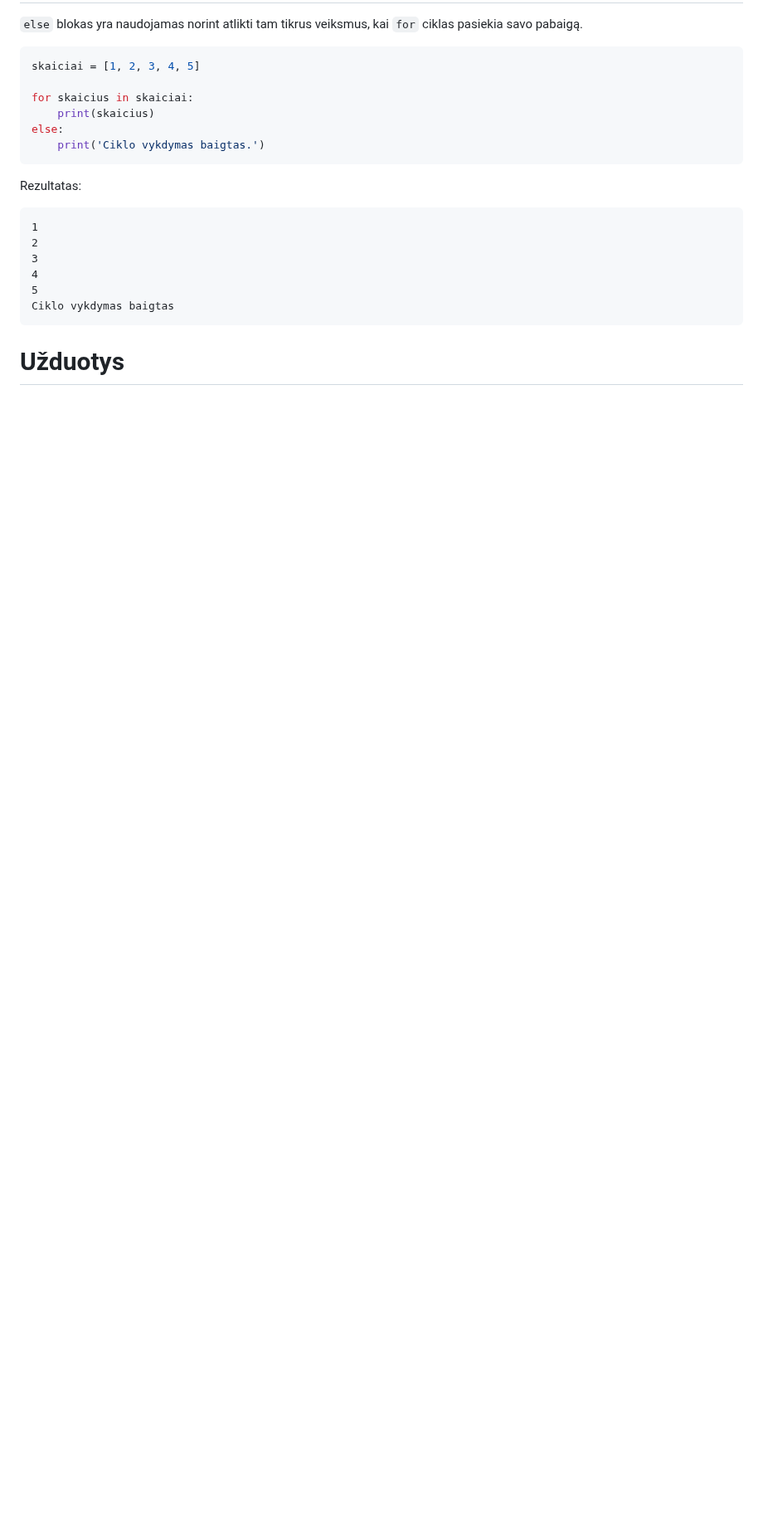
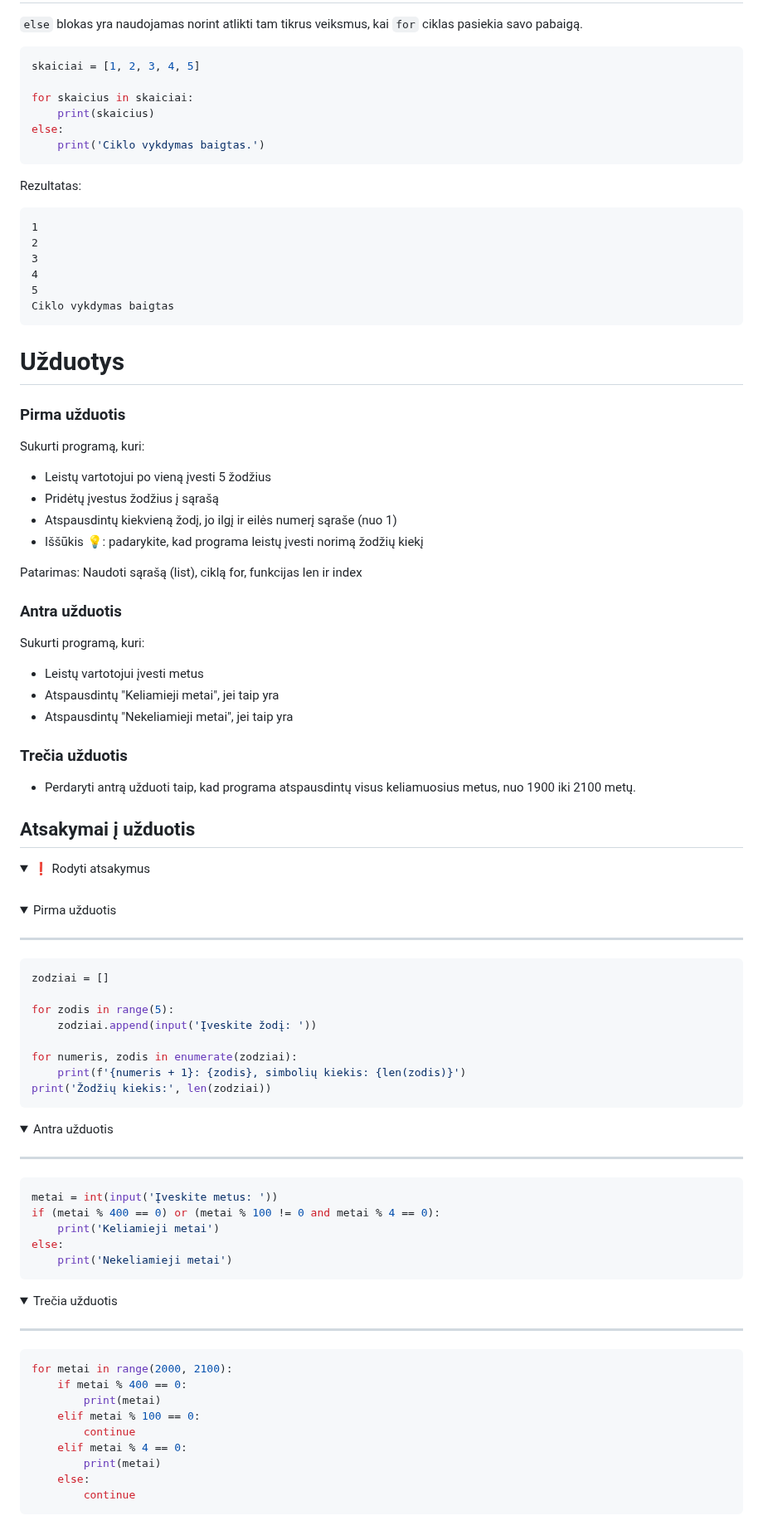
Before and after one commit to infohata/course-python-basic, a Markdown page: 03_ciklai_sarasai_tuples_aibes_zodynai/03_ciklas_for.md, the part around the change. Shown at 83% size. GitHub-like rendering; folded sections open; blank space fills up the shorter version.

````diff
--- a/03_ciklai_sarasai_tuples_aibes_zodynai/03_ciklas_for.md
+++ b/03_ciklai_sarasai_tuples_aibes_zodynai/03_ciklas_for.md
@@ -185,3 +185,77 @@ Ciklo vykdymas baigtas
 ```
 
 # Užduotys
+
+### Pirma užduotis
+
+Sukurti programą, kuri:
+
+- Leistų vartotojui po vieną įvesti 5 žodžius
+- Pridėtų įvestus žodžius į sąrašą
+- Atspausdintų kiekvieną žodį, jo ilgį ir eilės numerį sąraše (nuo 1)
+- Iššūkis 💡: padarykite, kad programa leistų įvesti norimą žodžių kiekį
+
+Patarimas: Naudoti sąrašą (list), ciklą for, funkcijas len ir index
+
+### Antra užduotis
+
+Sukurti programą, kuri:
+
+- Leistų vartotojui įvesti metus
+- Atspausdintų "Keliamieji metai", jei taip yra
+- Atspausdintų "Nekeliamieji metai", jei taip yra
+
+### Trečia užduotis
+
+- Perdaryti antrą užduoti taip, kad programa atspausdintų visus keliamuosius metus, nuo 1900 iki 2100 metų.
+
+## Atsakymai į užduotis
+
+<details><summary>❗ Rodyti atsakymus</summary>
+<br>
+<details>
+<summary>Pirma užduotis</summary>
+<hr>
+
+```Python
+zodziai = []
+
+for zodis in range(5):
+    zodziai.append(input('Įveskite žodį: '))
+
+for numeris, zodis in enumerate(zodziai):
+    print(f'{numeris + 1}: {zodis}, simbolių kiekis: {len(zodis)}')
+print('Žodžių kiekis:', len(zodziai))
+```
+
+</details>
+<details>
+<summary>Antra užduotis</summary>
+<hr>
+
+```Python
+metai = int(input('Įveskite metus: '))
+if (metai % 400 == 0) or (metai % 100 != 0 and metai % 4 == 0):
+    print('Keliamieji metai')
+else:
+    print('Nekeliamieji metai')
+```
+
+</details>
+<details>
+<summary>Trečia užduotis</summary>
+<hr>
+
+```Python
+for metai in range(2000, 2100):
+    if metai % 400 == 0:
+        print(metai)
+    elif metai % 100 == 0:
+        continue
+    elif metai % 4 == 0:
+        print(metai)
+    else:
+        continue
+```
+</details>
+</details>
````
Also changed, not shown: 03_ciklai_sarasai_tuples_aibes_zodynai/04_ciklas_while.md (+70 -0 lines).
